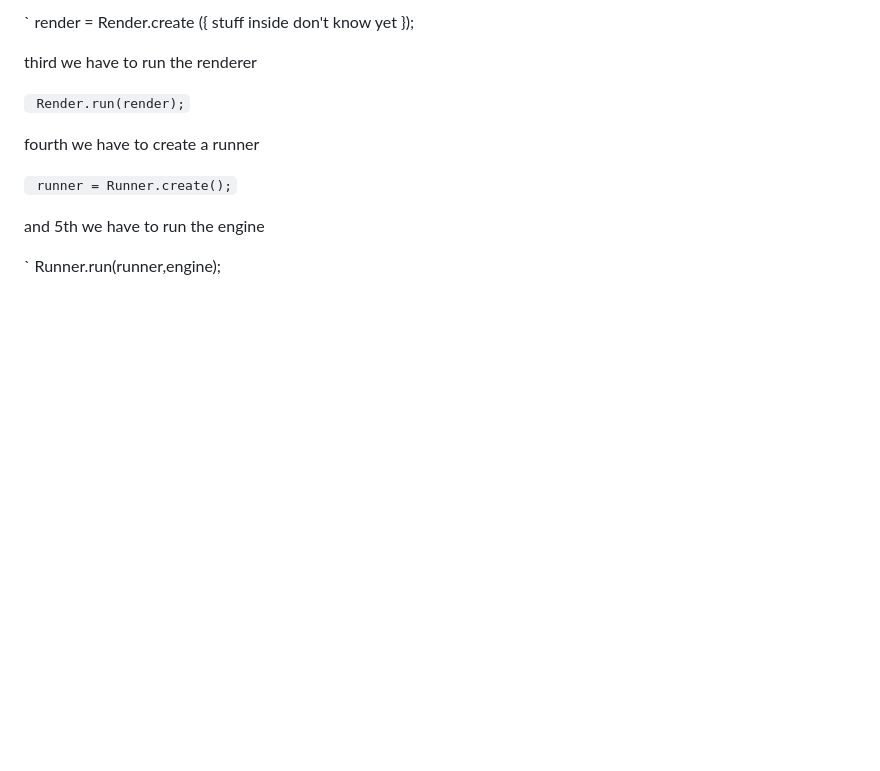
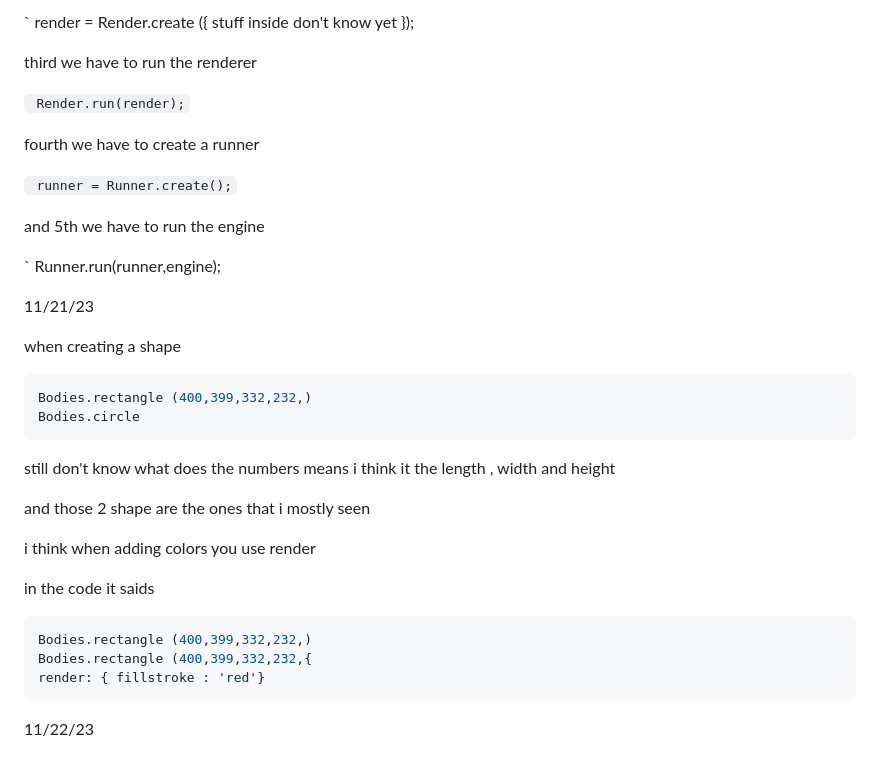
Before and after one commit to mickyn0415/sep11-freedom-project, a Markdown page: tool/learning-log.md, the part around the change. Drawn GitHub-style; blank space fills up the shorter version.

````diff
--- a/tool/learning-log.md
+++ b/tool/learning-log.md
@@ -242,3 +242,27 @@ fourth we have to create a runner
 and 5th we have to run the engine
 
 ` Runner.run(runner,engine);
+
+11/21/23
+
+when creating a shape
+
+```java
+Bodies.rectangle (400,399,332,232,)
+Bodies.circle
+```
+still don't know what does the numbers means i think it the length , width and height
+
+and those 2 shape are the ones that i mostly seen
+
+i think when adding colors you use render
+
+in the code it saids
+
+```java
+Bodies.rectangle (400,399,332,232,)
+Bodies.rectangle (400,399,332,232,{
+render: { fillstroke : 'red'}
+```
+
+11/22/23
````
